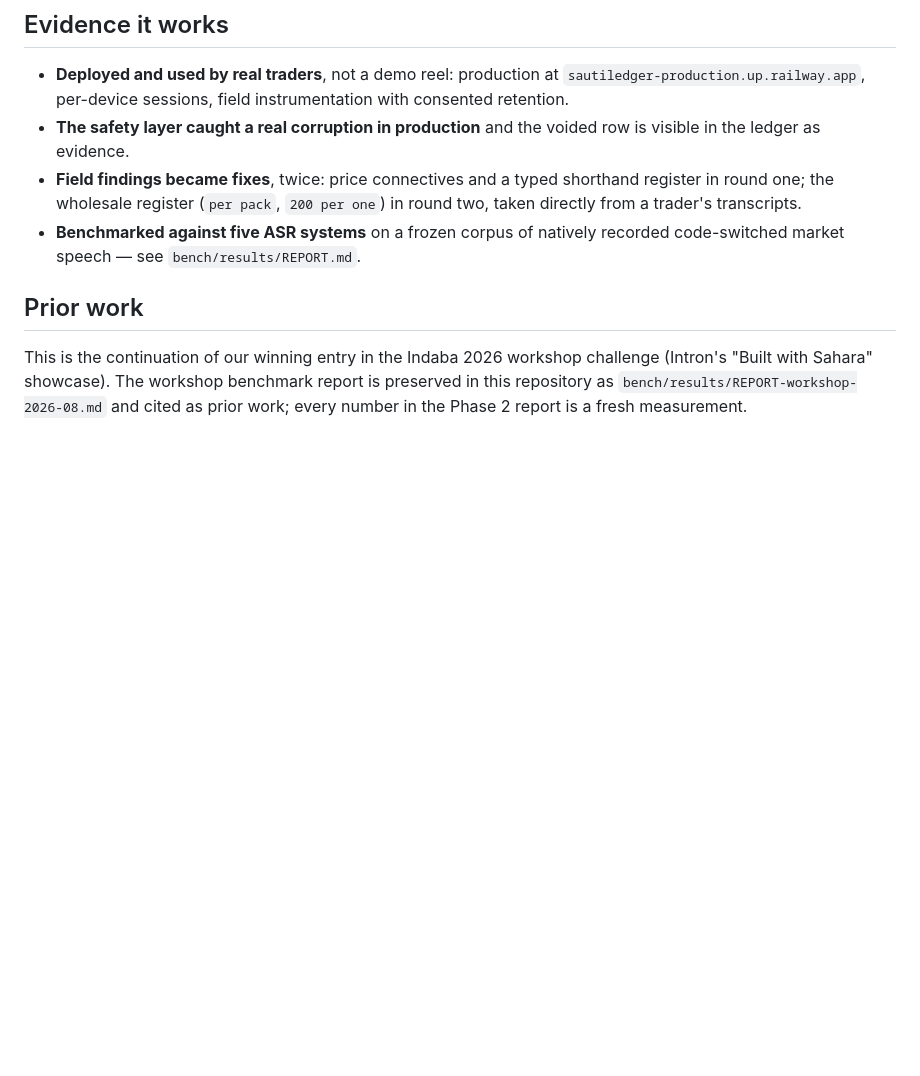
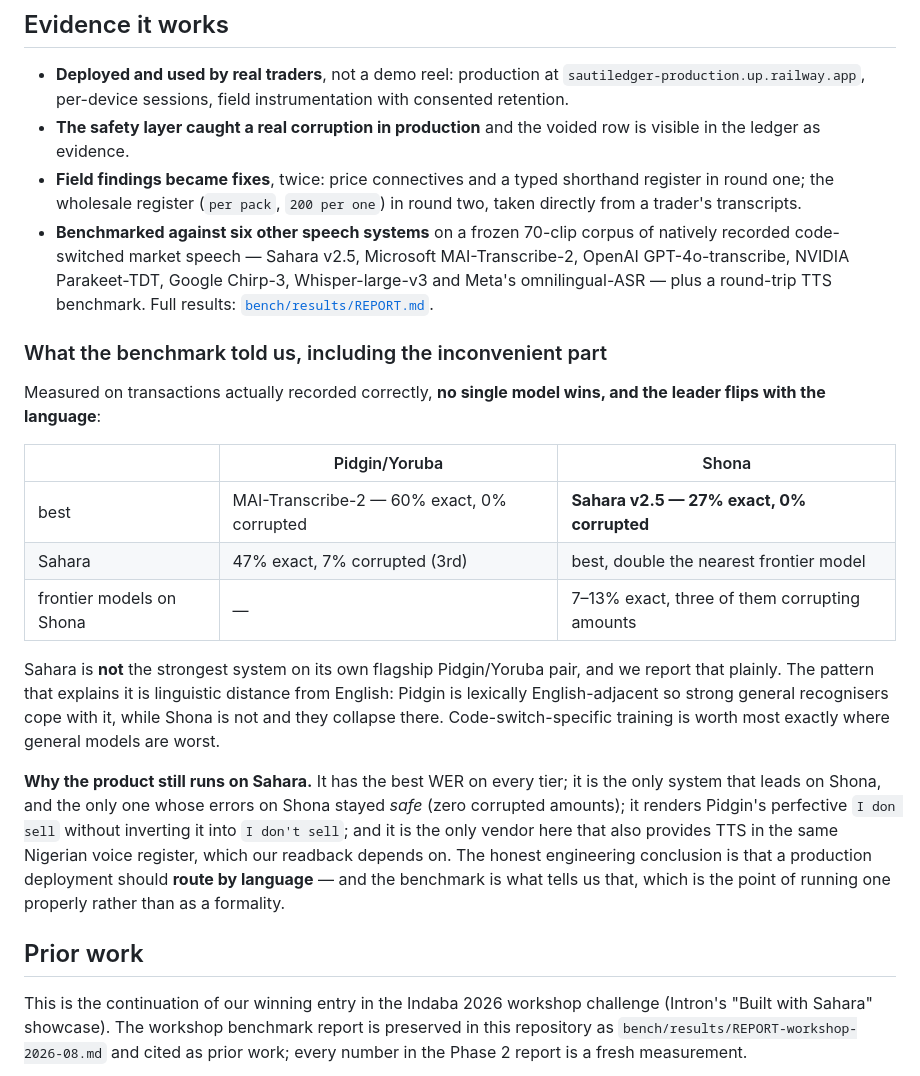
Before and after one commit to dagbolade/sautiledger, a Markdown page: submission/SOLUTION.md, the part around the change. Drawn GitHub-style; blank space fills up the shorter version.

```diff
--- a/submission/SOLUTION.md
+++ b/submission/SOLUTION.md
@@ -112,8 +112,40 @@ accuracy path, not a dependency of record-keeping.
 - **Field findings became fixes**, twice: price connectives and a typed
   shorthand register in round one; the wholesale register (`per pack`,
   `200 per one`) in round two, taken directly from a trader's transcripts.
-- **Benchmarked against five ASR systems** on a frozen corpus of natively
-  recorded code-switched market speech — see `bench/results/REPORT.md`.
+- **Benchmarked against six other speech systems** on a frozen 70-clip
+  corpus of natively recorded code-switched market speech — Sahara v2.5,
+  Microsoft MAI-Transcribe-2, OpenAI GPT-4o-transcribe, NVIDIA
+  Parakeet-TDT, Google Chirp-3, Whisper-large-v3 and Meta's
+  omnilingual-ASR — plus a round-trip TTS benchmark. Full results:
+  [`bench/results/REPORT.md`](../bench/results/REPORT.md).
+
+### What the benchmark told us, including the inconvenient part
+
+Measured on transactions actually recorded correctly, **no single model
+wins, and the leader flips with the language**:
+
+| | Pidgin/Yoruba | Shona |
+|---|---|---|
+| best | MAI-Transcribe-2 — 60% exact, 0% corrupted | **Sahara v2.5 — 27% exact, 0% corrupted** |
+| Sahara | 47% exact, 7% corrupted (3rd) | best, double the nearest frontier model |
+| frontier models on Shona | — | 7–13% exact, three of them corrupting amounts |
+
+Sahara is **not** the strongest system on its own flagship Pidgin/Yoruba
+pair, and we report that plainly. The pattern that explains it is
+linguistic distance from English: Pidgin is lexically English-adjacent so
+strong general recognisers cope with it, while Shona is not and they
+collapse there. Code-switch-specific training is worth most exactly where
+general models are worst.
+
+**Why the product still runs on Sahara.** It has the best WER on every
+tier; it is the only system that leads on Shona, and the only one whose
+errors on Shona stayed *safe* (zero corrupted amounts); it renders
+Pidgin's perfective `I don sell` without inverting it into `I don't
+sell`; and it is the only vendor here that also provides TTS in the same
+Nigerian voice register, which our readback depends on. The honest
+engineering conclusion is that a production deployment should **route by
+language** — and the benchmark is what tells us that, which is the point
+of running one properly rather than as a formality.
 
 ## Prior work
 
```
Also changed, not shown: README.md (+28 -9 lines), submission/CHECKLIST.md (+13 -5 lines).
